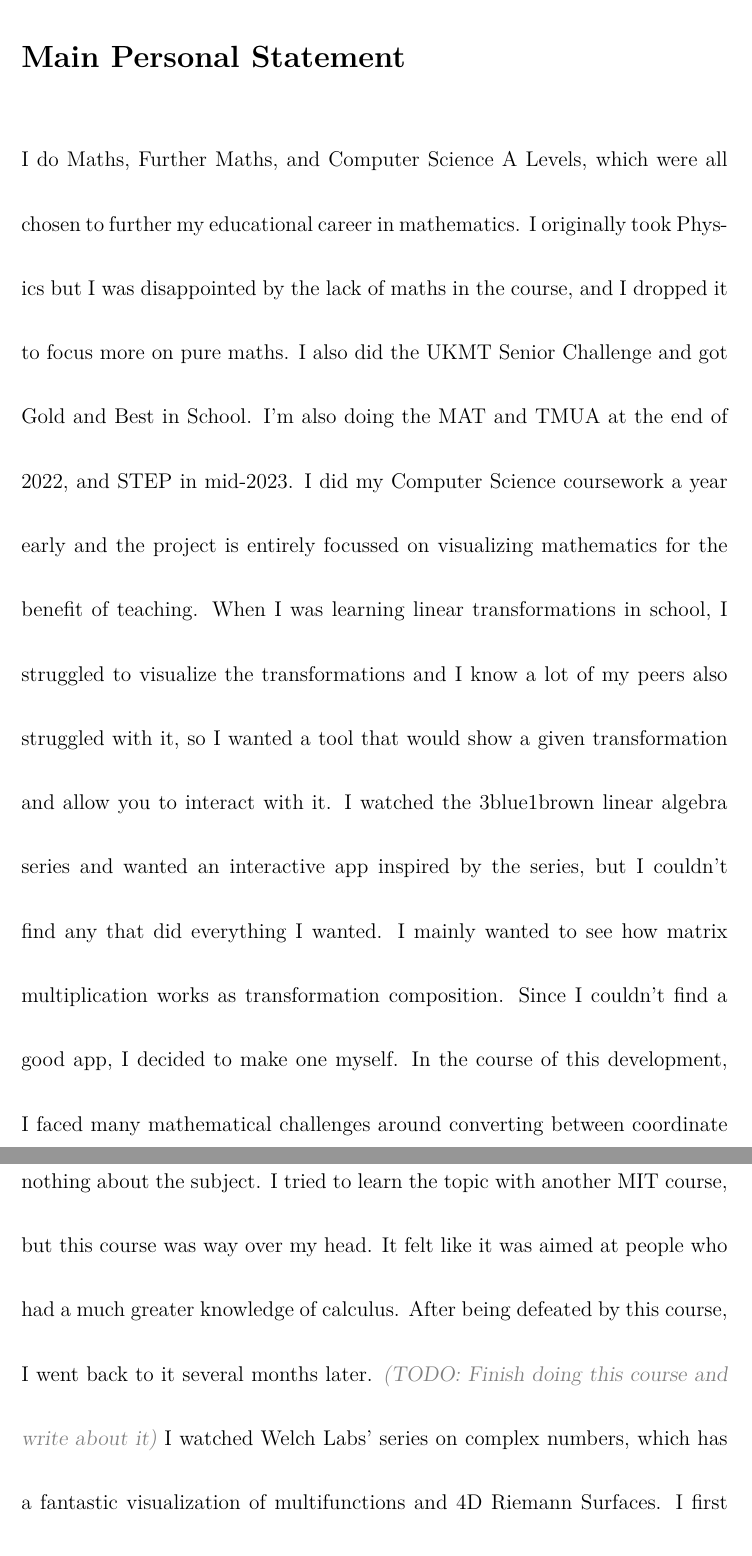
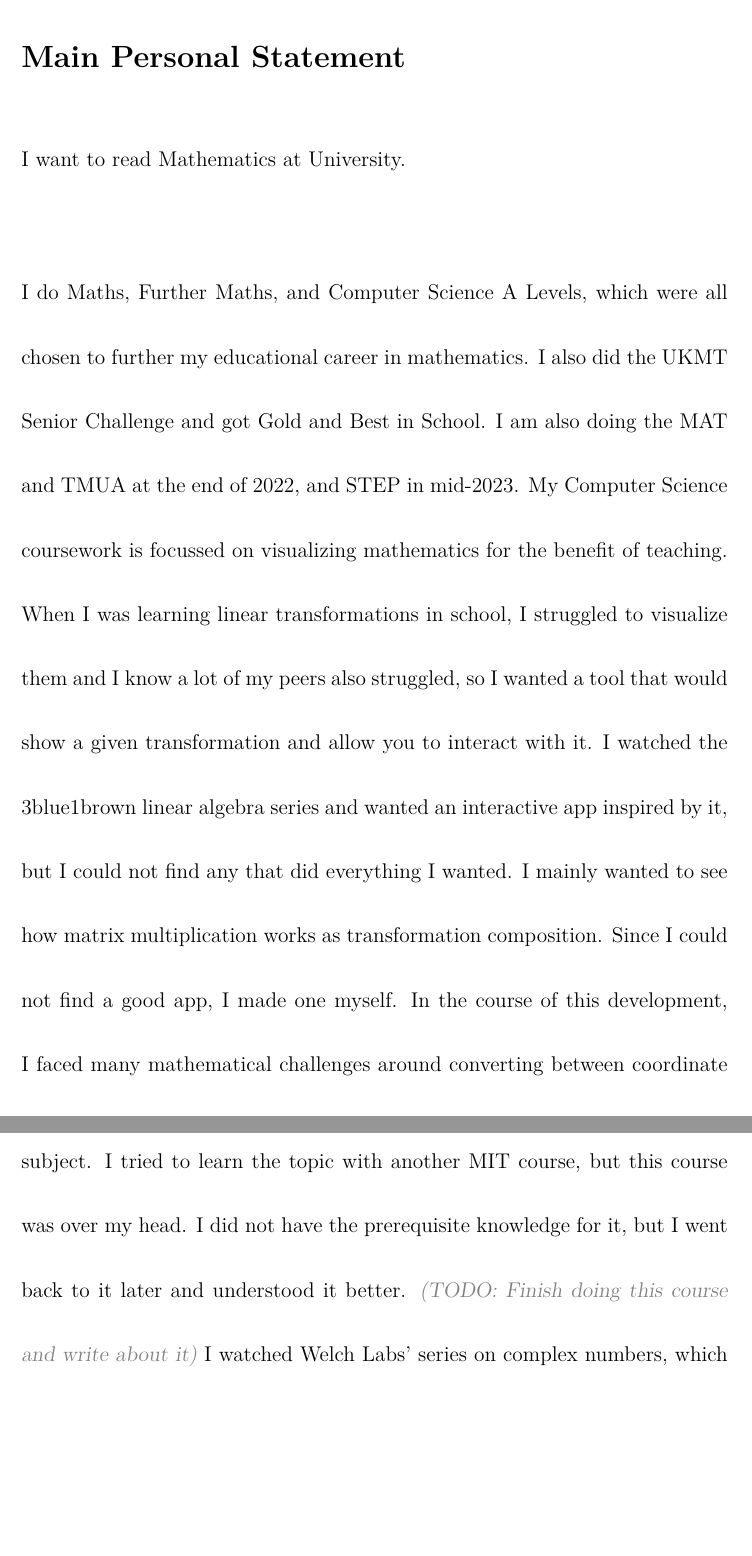
Before and after one commit to DoctorDalek1963/school, a LaTeX document (ps/main.tex): two parts of pages 1 and 4 of 5 before the commit and two parts of pages 1 and 3 of 5 after it, joined at a grey line, cut so that both start at the same text, the shorter picture padded with empty space. Compiled offline with LuaLaTeX.

Commit message:
Trim main PS

```diff
--- a/ps/main.tex
+++ b/ps/main.tex
@@ -82,5 +82,3 @@ end
 \vspace*{-6ex}
 
 \begin{personalstatement}
-I do Maths, Further Maths, and Computer Science A Levels, which were all chosen to further my educational career in mathematics. I originally took Physics but I was disappointed by the lack of maths in the course, and I dropped it to focus more on pure maths. I also did the UKMT Senior Challenge and got Gold and Best in School. I'm also doing the MAT and TMUA at the end of 2022, and STEP in mid-2023.
-I did my Computer Science coursework a year early and the project is entirely focussed on visualizing mathematics for the benefit of teaching. When I was learning linear transformations in school, I struggled to visualize the transformations and I know a lot of my peers also struggled with it, so I wanted a tool that would show a given transformation and allow you to interact with it. I watched the 3blue1brown linear algebra series and wanted an interactive app inspired by the series, but I couldn't find any that did everything I wanted. I mainly wanted to see how matrix multiplication works as transformation composition. Since I couldn't find a good app, I decided to make one myself. In the course of this development, I faced many mathematical challenges around converting between coordinate systems and drawing lines on the canvas. It has involved solving many small but interesting geometric problems. The project has also proved very useful for explaining matrices to other people, and for investigating certain questions involving 2D transformations.
@@ -90,3 +85,4 @@ I listened to A Brief History of Mathematics on BBC Sounds, which has episodes o
-Early in Year 12, I joined a MOOC with MIT about using matrices and their eigenstuffs to solve linear differential equations. I didn't know what differential equations were, and I barely understood matrices, but I wanted to jump into the course. It started slow with linear transformations and matrices and their relationship and then introduced eigenvalues and eigenvectors. It was actually a very nice introduction and taught me a lot about the subject. My main takeaways were row echelon form and Gauss-Jordan elimination, which allowed me to easily solve linear simultaneous equations by hand. I also supplemented it with the 3blue1brown linear algebra series. However, when the course started to talk about using these techniques to solve differential equations, I had to give up because I knew nothing about the subject. I tried to learn the topic with another MIT course, but this course was way over my head. It felt like it was aimed at people who had a much greater knowledge of calculus. After being defeated by this course, I went back to it several months later. \todo{Finish doing this course and write about it}
-I watched Welch Labs' series on complex numbers, which has a fantastic visualization of multifunctions and 4D Riemann Surfaces. I first watched this series before I had learned about complex numbers in school and only understood the first half of it. I have since rewatched the series and I still don't understand all of it, but I've watched enough of Cliff Stoll talking about Klein Bottles to understand a fake intersection caused by projecting 4D into 3D. The series is fantastic at communicating complex ideas in a visual way, and has greatly increased my understanding of complex numbers, along with other online learning resources.
-Episode 2 of the Numberphile podcast is an interview with Ken Ribet about Fermat's Last Theorem. This episode is very interesting and gives a good overview of the story and touches on Wiles' proof. However, I wanted to investigate further. I watched some YouTube videos from Aleph 0 about elliptic curves and modular forms and got a very surface-level overview of the topic. Upon further research, I continued to learn more about the topic. I still don't understand it in much detail, but I get the gist and I love the connections between number theory and complex analysis. Connecting seemingly disconnected areas of mathematics like this is something I love, just like how I connected polynomials that sum to pure powers with coefficients of binomial expansions.
+I want to read Mathematics at University.
+
+I do Maths, Further Maths, and Computer Science A Levels, which were all chosen to further my educational career in mathematics. I also did the UKMT Senior Challenge and got Gold and Best in School. I am also doing the MAT and TMUA at the end of 2022, and STEP in mid-2023.
+My Computer Science coursework is focussed on visualizing mathematics for the benefit of teaching. When I was learning linear transformations in school, I struggled to visualize them and I know a lot of my peers also struggled, so I wanted a tool that would show a given transformation and allow you to interact with it. I watched the 3blue1brown linear algebra series and wanted an interactive app inspired by it, but I could not find any that did everything I wanted. I mainly wanted to see how matrix multiplication works as transformation composition. Since I could not find a good app, I made one myself. In the course of this development, I faced many mathematical challenges around converting between coordinate systems and drawing lines on the canvas. It has involved solving many small but interesting geometric problems. The project has also proved useful for explaining matrices to my peers, and for investigating questions involving 2D transformations.
@@ -93,3 +92,6 @@ Episode 2 of the Numberphile podcast is an interview with Ken Ribet about Fermat
+Early in Year 12, I joined an MIT MOOC about using matrices and their eigenstuffs to solve linear differential equations. I did not know what differential equations were, and I barely understood matrices, but I wanted to do the course. It started slow with linear transformations, matrices and their relationship and then introduced eigenstuffs. It was a great introduction and taught me a lot about the subject. My main takeaways were row echelon form and Gauss-Jordan elimination, which allowed me to easily solve linear simultaneous equations by hand. I also supplemented it with the 3blue1brown linear algebra series. However, when the course started to talk about using these techniques to solve differential equations, I had to give up because I knew nothing about the subject. I tried to learn the topic with another MIT course, but this course was over my head. I did not have the prerequisite knowledge for it, but I went back to it later and understood it better. \todo{Finish doing this course and write about it}
+I watched Welch Labs' series on complex numbers, which has a great visualization of multifunctions and 4D Riemann Surfaces. I first watched this series before I had learned about complex numbers in school and only understood the first half of it. I have since rewatched the series and I still do not understand all of it, but I have watched enough of Cliff Stoll talking about Klein Bottles to understand a fake intersection caused by projecting 4D into 3D. The series is fantastic at communicating complex ideas in a visual way, and has greatly increased my understanding of complex numbers, along with other online learning resources.
+Episode 2 of the Numberphile podcast is an interview with Ken Ribet about Fermat's Last Theorem. This episode is very interesting and gives a good overview of the story and touches on Wiles' proof. However, I wanted to investigate further. I watched some YouTube videos from Aleph 0 about elliptic curves and modular forms and got a very surface-level overview of the topic. Upon further research, I continued to learn more about it. I still do not understand it in much detail, but I get the gist and I love the connections between number theory and complex analysis. Connecting seemingly disconnected areas of mathematics like this is something I love, just like how I connected polynomials that sum to pure powers with coefficients of binomial expansions.
 \end{personalstatement}
 
 \vspace*{-6ex}
```
Also changed, not shown: ps/main.tex (6 more changed lines).
